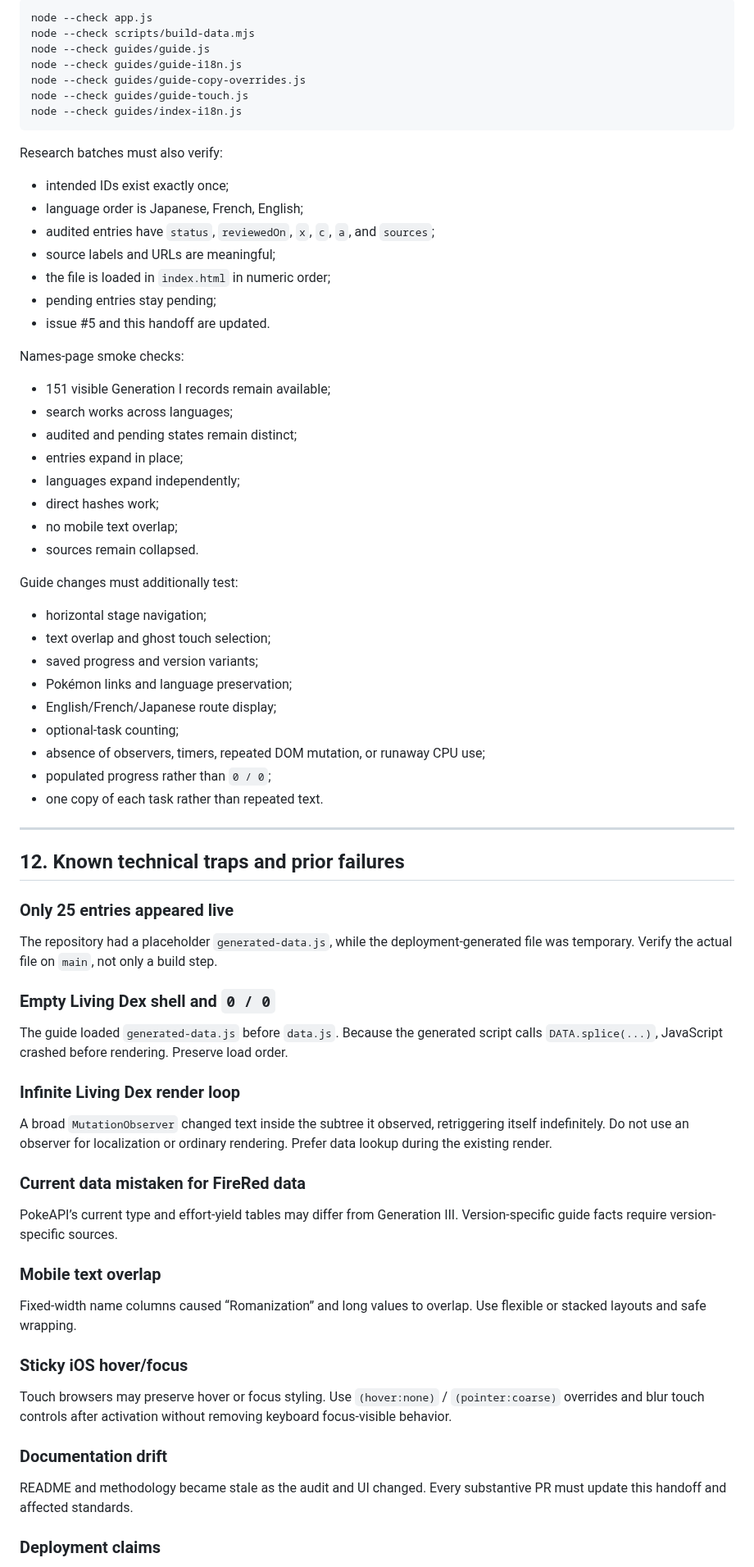
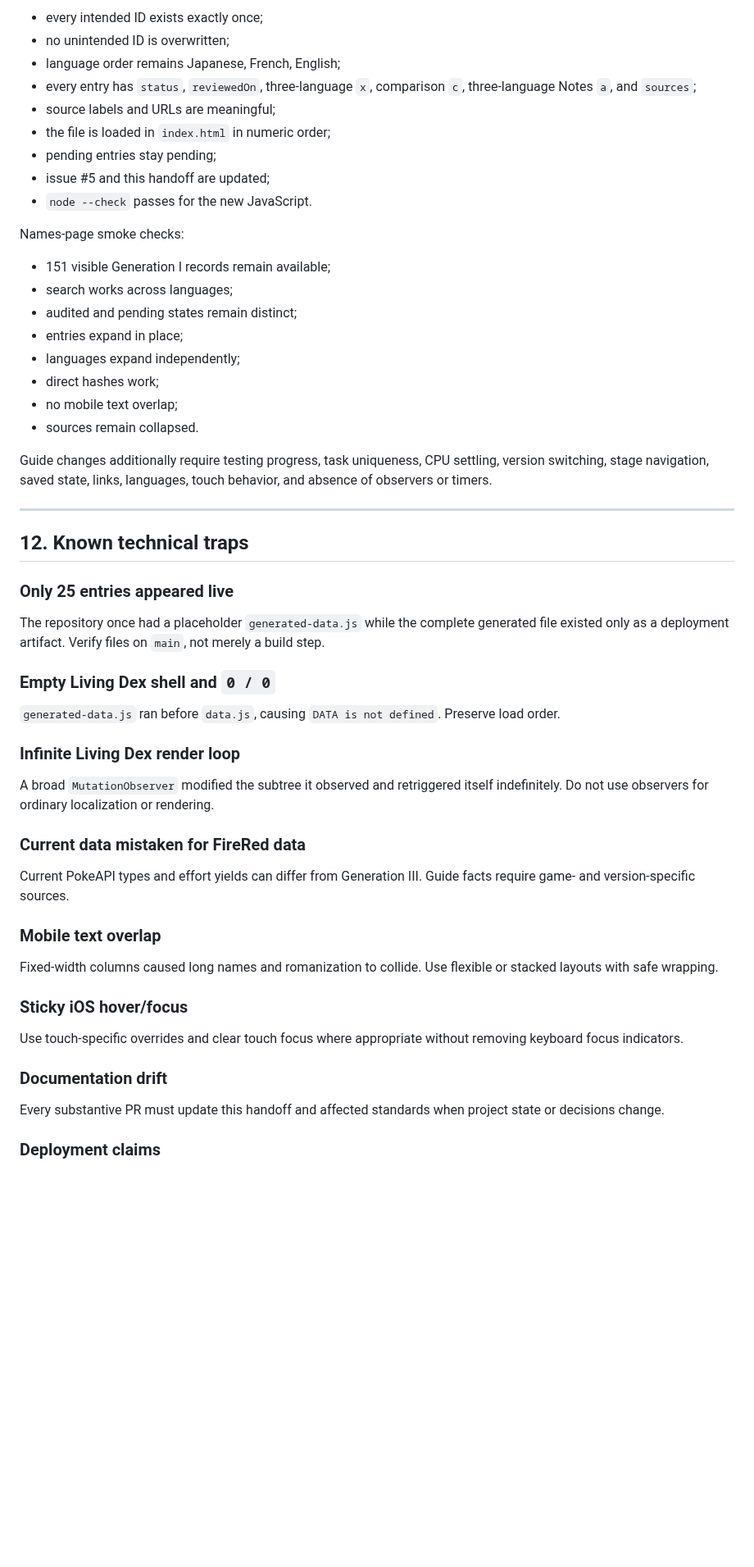
Before and after one commit to natanai/poke-etymology, a Markdown page: HANDOFF.md, the part around one of its changes. Shown at 82% size. Drawn GitHub-style; blank space fills up the shorter version.

````diff
--- a/HANDOFF.md
+++ b/HANDOFF.md
@@ -402,23 +400,13 @@ At minimum, relevant work should run:
 
-```bash
-node --check app.js
-node --check scripts/build-data.mjs
-node --check guides/guide.js
-node --check guides/guide-i18n.js
-node --check guides/guide-copy-overrides.js
-node --check guides/guide-touch.js
-node --check guides/index-i18n.js
-```
-
-Research batches must also verify:
-
-- intended IDs exist exactly once;
-- language order is Japanese, French, English;
-- audited entries have `status`, `reviewedOn`, `x`, `c`, `a`, and `sources`;
+- every intended ID exists exactly once;
+- no unintended ID is overwritten;
+- language order remains Japanese, French, English;
+- every entry has `status`, `reviewedOn`, three-language `x`, comparison `c`, three-language Notes `a`, and `sources`;
 - source labels and URLs are meaningful;
 - the file is loaded in `index.html` in numeric order;
 - pending entries stay pending;
-- issue #5 and this handoff are updated.
+- issue #5 and this handoff are updated;
+- `node --check` passes for the new JavaScript.
 
 Names-page smoke checks:
 
@@ -431,49 +419,39 @@ Names-page smoke checks:
 - no mobile text overlap;
 - sources remain collapsed.
 
-Guide changes must additionally test:
-
-- horizontal stage navigation;
-- text overlap and ghost touch selection;
-- saved progress and version variants;
-- Pokémon links and language preservation;
-- English/French/Japanese route display;
-- optional-task counting;
-- absence of observers, timers, repeated DOM mutation, or runaway CPU use;
-- populated progress rather than `0 / 0`;
-- one copy of each task rather than repeated text.
+Guide changes additionally require testing progress, task uniqueness, CPU settling, version switching, stage navigation, saved state, links, languages, touch behavior, and absence of observers or timers.
 
 ---
 
-## 12. Known technical traps and prior failures
+## 12. Known technical traps
 
 ### Only 25 entries appeared live
 
-The repository had a placeholder `generated-data.js`, while the deployment-generated file was temporary. Verify the actual file on `main`, not only a build step.
+The repository once had a placeholder `generated-data.js` while the complete generated file existed only as a deployment artifact. Verify files on `main`, not merely a build step.
 
 ### Empty Living Dex shell and `0 / 0`
 
-The guide loaded `generated-data.js` before `data.js`. Because the generated script calls `DATA.splice(...)`, JavaScript crashed before rendering. Preserve load order.
+`generated-data.js` ran before `data.js`, causing `DATA is not defined`. Preserve load order.
 
 ### Infinite Living Dex render loop
 
-A broad `MutationObserver` changed text inside the subtree it observed, retriggering itself indefinitely. Do not use an observer for localization or ordinary rendering. Prefer data lookup during the existing render.
+A broad `MutationObserver` modified the subtree it observed and retriggered itself indefinitely. Do not use observers for ordinary localization or rendering.
 
 ### Current data mistaken for FireRed data
 
-PokeAPI’s current type and effort-yield tables may differ from Generation III. Version-specific guide facts require version-specific sources.
+Current PokeAPI types and effort yields can differ from Generation III. Guide facts require game- and version-specific sources.
 
 ### Mobile text overlap
 
-Fixed-width name columns caused “Romanization” and long values to overlap. Use flexible or stacked layouts and safe wrapping.
+Fixed-width columns caused long names and romanization to collide. Use flexible or stacked layouts with safe wrapping.
 
 ### Sticky iOS hover/focus
 
-Touch browsers may preserve hover or focus styling. Use `(hover:none)` / `(pointer:coarse)` overrides and blur touch controls after activation without removing keyboard focus-visible behavior.
+Use touch-specific overrides and clear touch focus where appropriate without removing keyboard focus indicators.
 
 ### Documentation drift
 
-README and methodology became stale as the audit and UI changed. Every substantive PR must update this handoff and affected standards.
+Every substantive PR must update this handoff and affected standards when project state or decisions change.
 
 ### Deployment claims
 
````
Also changed, not shown: other parts of HANDOFF.md (+77 -79 lines).
